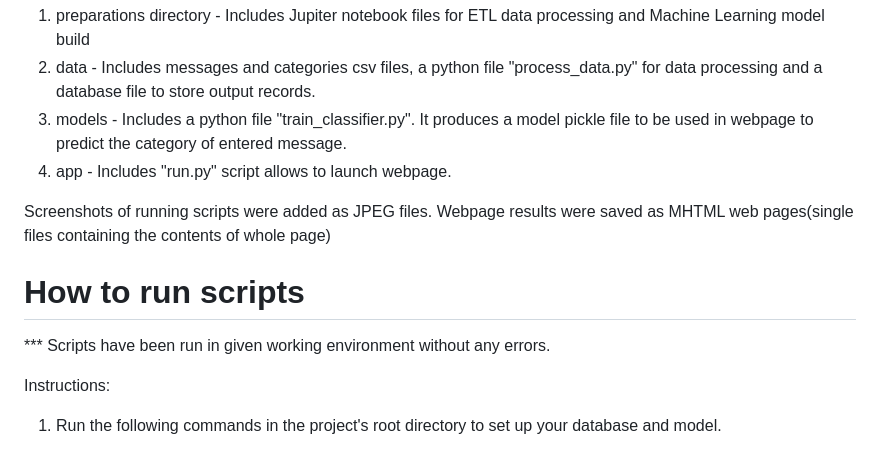
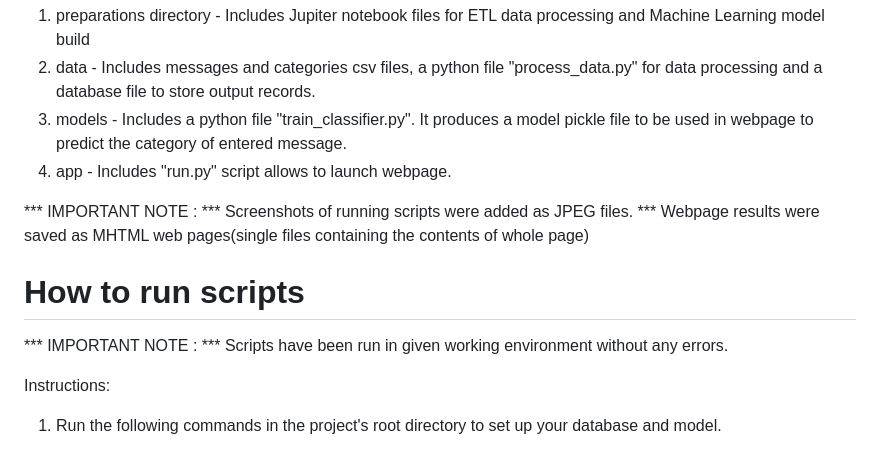
Before and after one commit to burakbuyuktombak/Disaster-Response-Pipeline, a Markdown page: README.md, the part around the change. Rendered like a GitHub page.

```diff
--- a/README.md
+++ b/README.md
@@ -45,11 +45,13 @@ Clean and modular code
 3. models - Includes a python file "train_classifier.py". It produces a model pickle file to be used in webpage to predict the category of entered message.
 4. app - Includes "run.py" script allows to launch webpage.
 
-Screenshots of running scripts were added as JPEG files.
-Webpage results were saved as MHTML web pages(single files containing the contents of whole page)
+*** IMPORTANT NOTE :
+*** Screenshots of running scripts were added as JPEG files.
+*** Webpage results were saved as MHTML web pages(single files containing the contents of whole page)
 
 # How to run scripts
 
+*** IMPORTANT NOTE :
 *** Scripts have been run in given working environment without any errors.
 
 Instructions:
```
